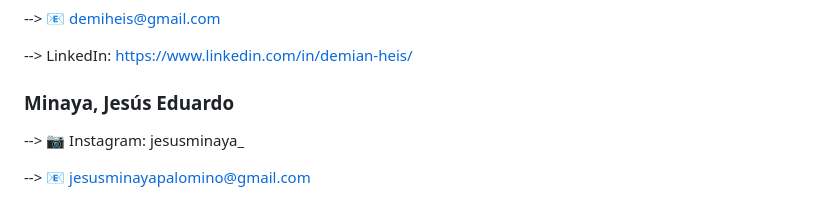
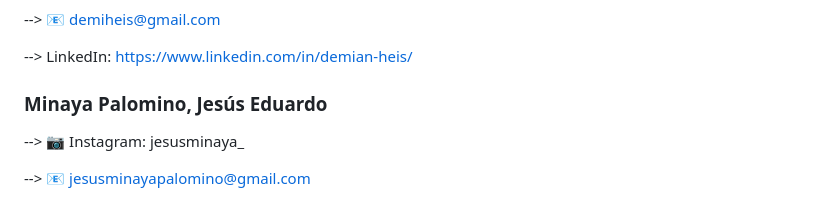
Before and after one commit to impatrq/munay-2023, a Markdown page: README.md, the part around the change. Rendered like a GitHub page.

```diff
--- a/README.md
+++ b/README.md
@@ -47,7 +47,7 @@ Somos un grupo de alumnos de E.E.S.T. N°7 "Taller Regional Quilmes" (IMPA).
 
 --> LinkedIn: https://www.linkedin.com/in/demian-heis/
 
-### Minaya, Jesús Eduardo
+### Minaya Palomino, Jesús Eduardo
 --> 📷 Instagram: jesusminaya_
 
 --> 📧 jesusminayapalomino@gmail.com
```
